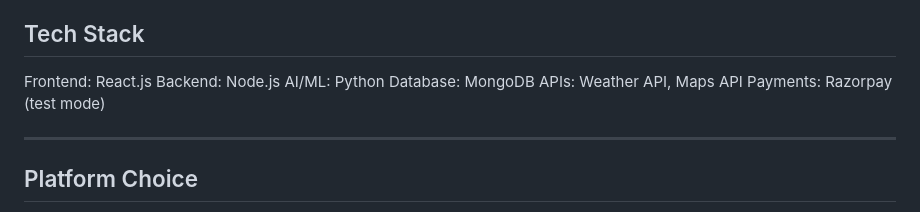
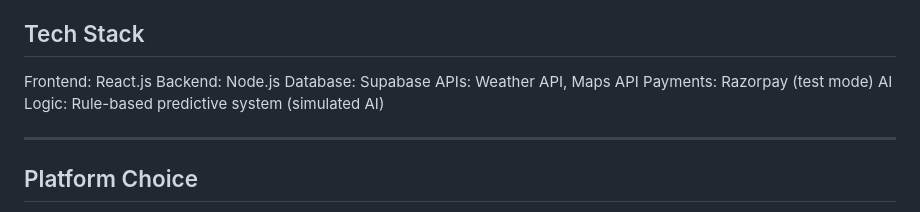
Before and after one commit to shrijalmishra/GigShield-AI, a Markdown page: README.md, the part around one of its changes. Rendered like a GitHub page.

```diff
--- a/README.md
+++ b/README.md
@@ -158,10 +183,10 @@ By combining behavioral analysis, multi-source data validation, and AI-driven ri
 
 Frontend: React.js
 Backend: Node.js
-AI/ML: Python
-Database: MongoDB
+Database: Supabase
 APIs: Weather API, Maps API
 Payments: Razorpay (test mode)
+AI Logic: Rule-based predictive system (simulated AI)
 
 ---
 
```
Also changed, not shown: other parts of README.md (+35 -11 lines).
